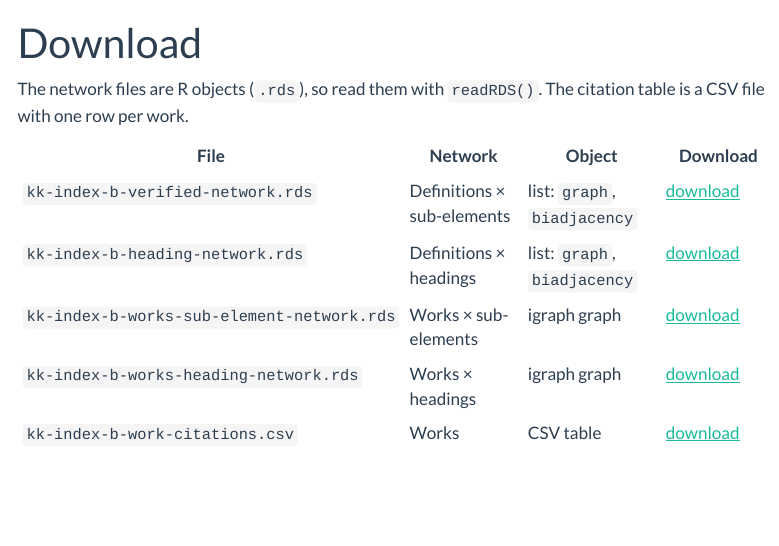
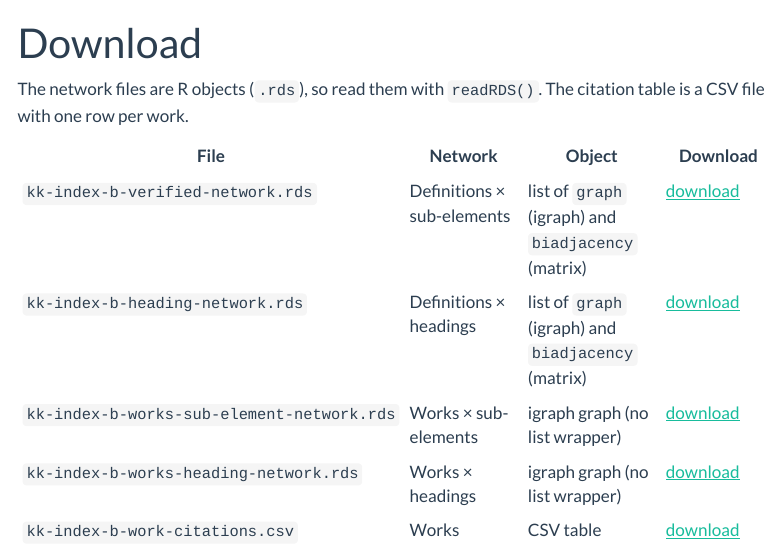
Before and after one commit to olizardo/definitions-of-culture-two-mode, a Quarto document (download.qmd): the page in a window 1100 px wide, from its top. Rendered offline with R 4.5, knitr and Pandoc in place of Quarto, with nearby package versions; menus at the side of the page are left out; long lines of code are wrapped.

Commit message:
Download page: describe the object type the same way for every file

```diff
--- a/download.qmd
+++ b/download.qmd
@@ -6,10 +6,10 @@ The network files are R objects (`.rds`), so read them with `readRDS()`. The cit
 
 | File | Network | Object | Download |
 |---|---|---|---|
-| `kk-index-b-verified-network.rds` | Definitions × sub-elements | list: `graph`, `biadjacency` | [download](https://raw.githubusercontent.com/olizardo/definitions-of-culture-two-mode/gh-pages/data/kk-index-b-verified-network.rds) |
-| `kk-index-b-heading-network.rds` | Definitions × headings | list: `graph`, `biadjacency` | [download](https://raw.githubusercontent.com/olizardo/definitions-of-culture-two-mode/gh-pages/data/kk-index-b-heading-network.rds) |
-| `kk-index-b-works-sub-element-network.rds` | Works × sub-elements | igraph graph | [download](https://raw.githubusercontent.com/olizardo/definitions-of-culture-two-mode/gh-pages/data/kk-index-b-works-sub-element-network.rds) |
-| `kk-index-b-works-heading-network.rds` | Works × headings | igraph graph | [download](https://raw.githubusercontent.com/olizardo/definitions-of-culture-two-mode/gh-pages/data/kk-index-b-works-heading-network.rds) |
+| `kk-index-b-verified-network.rds` | Definitions × sub-elements | list of `graph` (igraph) and `biadjacency` (matrix) | [download](https://raw.githubusercontent.com/olizardo/definitions-of-culture-two-mode/gh-pages/data/kk-index-b-verified-network.rds) |
+| `kk-index-b-heading-network.rds` | Definitions × headings | list of `graph` (igraph) and `biadjacency` (matrix) | [download](https://raw.githubusercontent.com/olizardo/definitions-of-culture-two-mode/gh-pages/data/kk-index-b-heading-network.rds) |
+| `kk-index-b-works-sub-element-network.rds` | Works × sub-elements | igraph graph (no list wrapper) | [download](https://raw.githubusercontent.com/olizardo/definitions-of-culture-two-mode/gh-pages/data/kk-index-b-works-sub-element-network.rds) |
+| `kk-index-b-works-heading-network.rds` | Works × headings | igraph graph (no list wrapper) | [download](https://raw.githubusercontent.com/olizardo/definitions-of-culture-two-mode/gh-pages/data/kk-index-b-works-heading-network.rds) |
 | `kk-index-b-work-citations.csv` | Works (citation table) | CSV table | [download](https://raw.githubusercontent.com/olizardo/definitions-of-culture-two-mode/gh-pages/data/kk-index-b-work-citations.csv) |
 
 ## Reading the files in R
```
